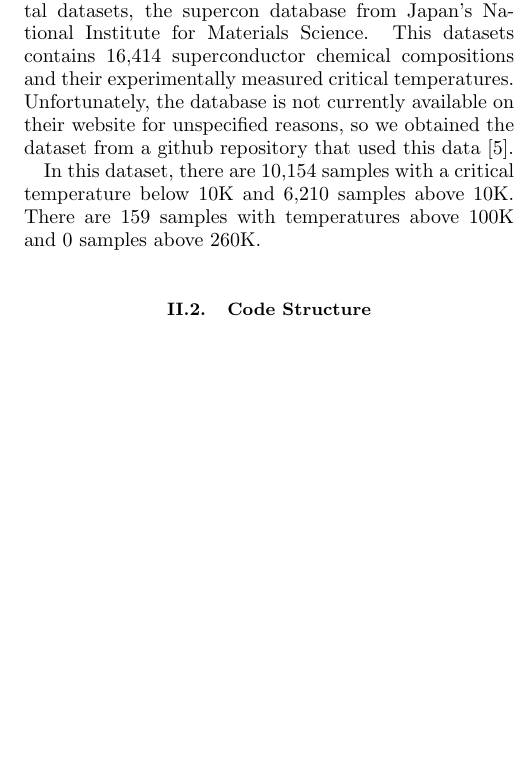
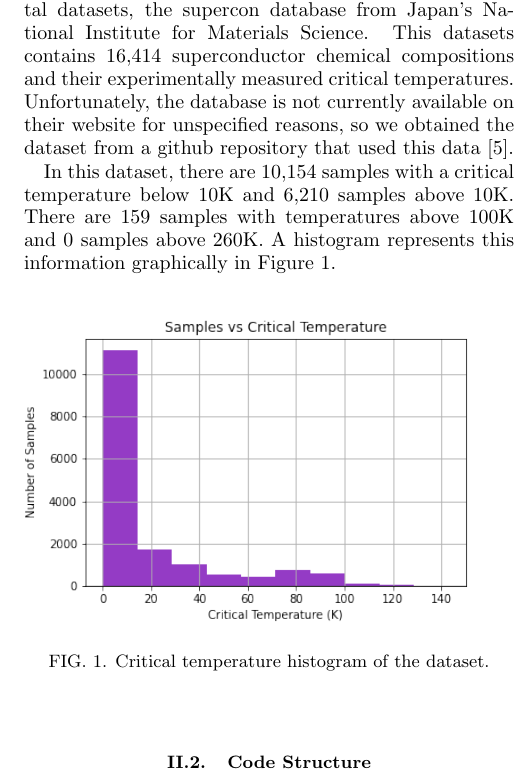
Before and after one commit to sylphrena0/classe, a LaTeX paper (latex/reu-report.tex): part of one column of page 2 of 4, cut so that both start at the same text, the shorter picture padded with empty space. Compiled offline with pdfLaTeX.

Commit message:
added histogram to paper

```diff
--- a/latex/reu-report.tex
+++ b/latex/reu-report.tex
@@ -65,7 +65,15 @@ Finally, we tried multiple ensemble models - Random Forest Regression (RFR), Ext
 \subsection{Datasets}
 We chose to use one of the most popular experimental datasets, the supercon database from Japan's National Institute for Materials Science. This datasets contains 16,414 superconductor chemical compositions and their experimentally measured critical temperatures. Unfortunately, the database is not currently available on their website for unspecified reasons, so we obtained the dataset from a github repository that used this data \cite{vstanev1_2018}.
 
-In this dataset, there are 10,154 samples with a critical temperature below 10K and 6,210 samples above 10K. There are 159 samples with temperatures above 100K and 0 samples above 260K.
+In this dataset, there are 10,154 samples with a critical temperature below 10K and 6,210 samples above 10K. There are 159 samples with temperatures above 100K and 0 samples above 260K. A histogram represents this information graphically in Figure~\ref{fig:data-histogram}.
+
+ \begin{figure}[!htb]
+    \centering
+    \includegraphics[width=\columnwidth]{dataset_histogram.png}
+    \caption{Critical temperature histogram of the dataset.}
+    \label{fig:data-histogram}
+ \end{figure}
+
 
 \subsection{Code Structure} %MENTION PANDAS/NUMPY/ETC
 The source code used for this paper is available publicly on github at \url{https://github.com/sylphrena0/classe2022}. This repository also includes the source files for this latex paper, data files, images, and documentation files.
```
Also changed, not shown: latex/dataset_histogram.png (added), latex/reu-report.pdf, latex/reu-report.tex (18 more changed lines).
